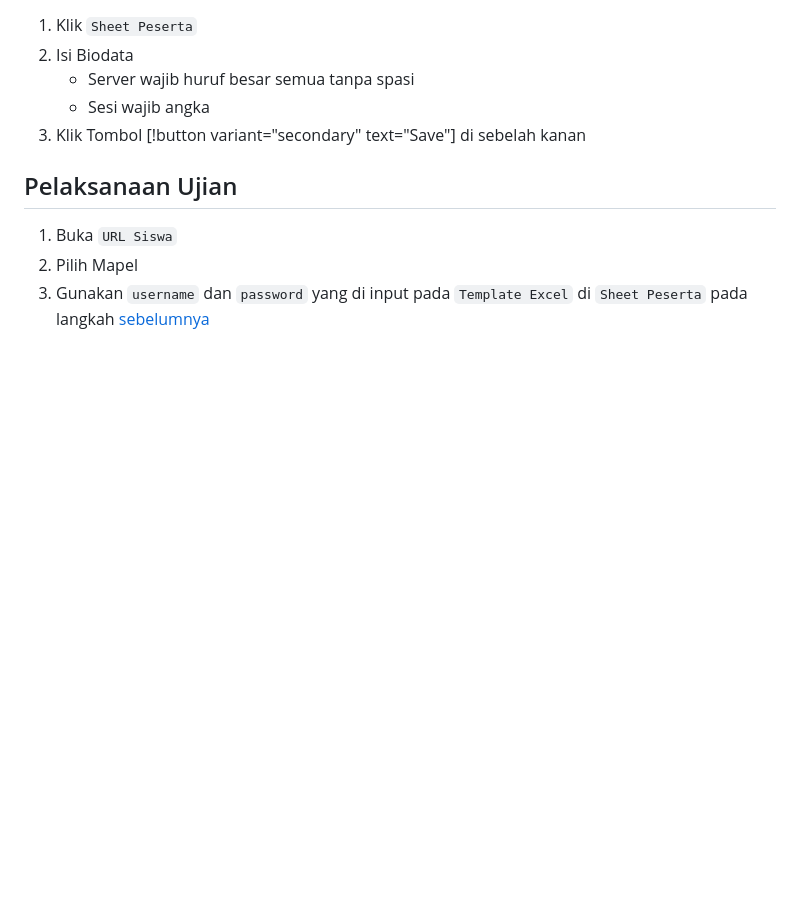
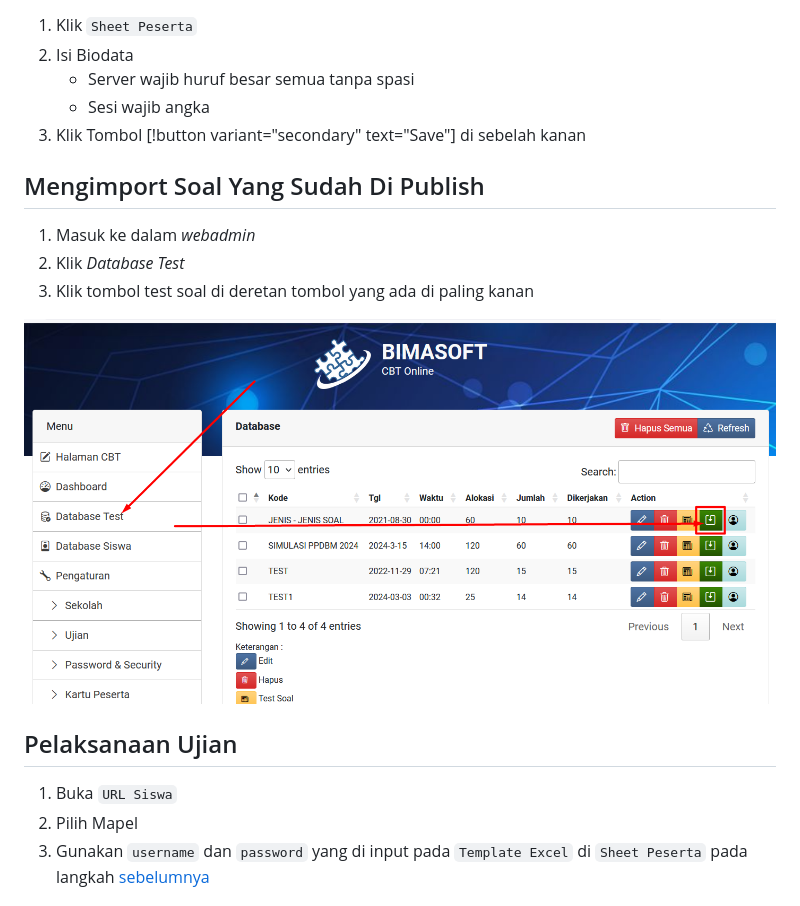
Before and after one commit to yokowasis/wiki-bimasoft, a Markdown page: simulasi-mandiri/cbt-online/quick-start.md, the part around the change. Drawn GitHub-style; pictures changed too: images/importsoal.png (added); blank space fills up the shorter version.

```diff
--- a/simulasi-mandiri/cbt-online/quick-start.md
+++ b/simulasi-mandiri/cbt-online/quick-start.md
@@ -77,6 +77,13 @@ Acak Soal / Option      | Apakah soal / option mau di acak ?        | 1 / 1
     - Sesi wajib angka
 3. Klik Tombol [!button variant="secondary" text="Save"] di sebelah kanan
 
+## Mengimport Soal Yang Sudah Di Publish
+1. Masuk ke dalam *webadmin*
+2. Klik *Database Test*
+3. Klik tombol test soal di deretan tombol yang ada di paling kanan
+
+![import](/images/importsoal.png)
+
 ## Pelaksanaan Ujian
 1. Buka `URL Siswa`
 2. Pilih Mapel
```
Also changed, not shown: troubleshooting/index.md (added, +17 -0 lines), images/2402.png (added), images/disablepublish.png (added), 1 other file.
